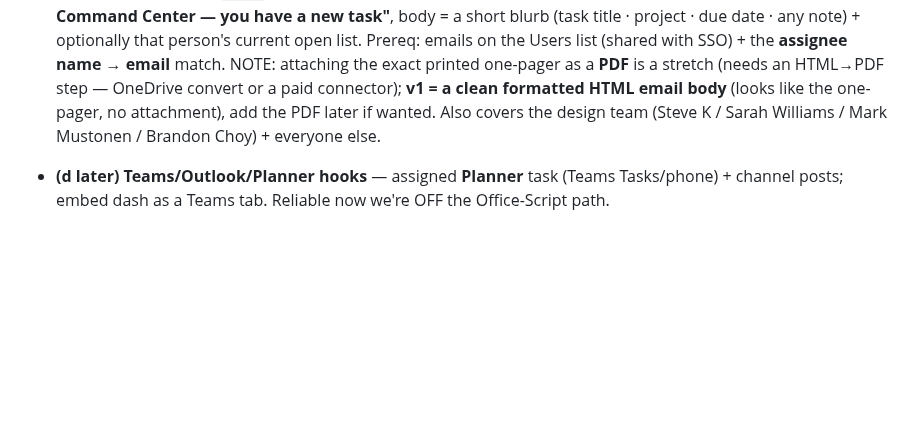
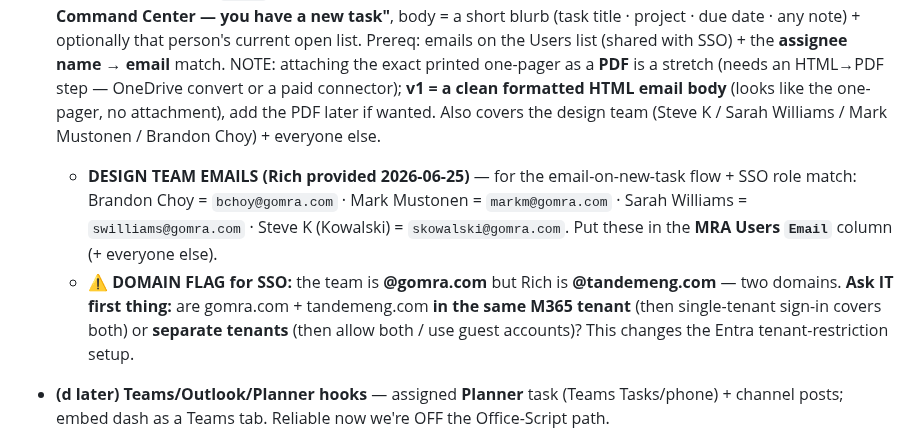
Before and after one commit to Tandem-Engineering-Group/MRA-Files, a Markdown page: CLAUDE.md, the part around the change. Rendered like a GitHub page; blank space fills up the shorter version.

Commit message:
docs: record design-team emails (gomra.com) for email-on-task + SSO role match; flag gomra.com vs tandemeng.com domain question for IT (same tenant?)
Co-Authored-By: Claude Sonnet 4.6 <noreply@anthropic.com>
Claude-Session: https://claude.ai/code/session_01WJTcYohvXPdyiEYiaxvXwj

```diff
--- a/CLAUDE.md
+++ b/CLAUDE.md
@@ -214,6 +214,13 @@ real SSO lands. Go STRAIGHT to real M365 sign-in ("real MRA logins") with roles
   (needs an HTML→PDF step — OneDrive convert or a paid connector); **v1 = a clean formatted HTML email body**
   (looks like the one-pager, no attachment), add the PDF later if wanted. Also covers the design team
   (Steve K / Sarah Williams / Mark Mustonen / Brandon Choy) + everyone else.
+  - **DESIGN TEAM EMAILS (Rich provided 2026-06-25)** — for the email-on-new-task flow + SSO role match:
+    Brandon Choy = `bchoy@gomra.com` · Mark Mustonen = `markm@gomra.com` · Sarah Williams = `swilliams@gomra.com`
+    · Steve K (Kowalski) = `skowalski@gomra.com`. Put these in the **MRA Users `Email`** column (+ everyone else).
+  - ⚠️ **DOMAIN FLAG for SSO:** the team is **@gomra.com** but Rich is **@tandemeng.com** — two domains.
+    **Ask IT first thing:** are gomra.com + tandemeng.com **in the same M365 tenant** (then single-tenant
+    sign-in covers both) or **separate tenants** (then allow both / use guest accounts)? This changes the
+    Entra tenant-restriction setup.
 - **(d later) Teams/Outlook/Planner hooks** — assigned **Planner** task (Teams Tasks/phone) + channel posts;
   embed dash as a Teams tab. Reliable now we're OFF the Office-Script path.
 
```
